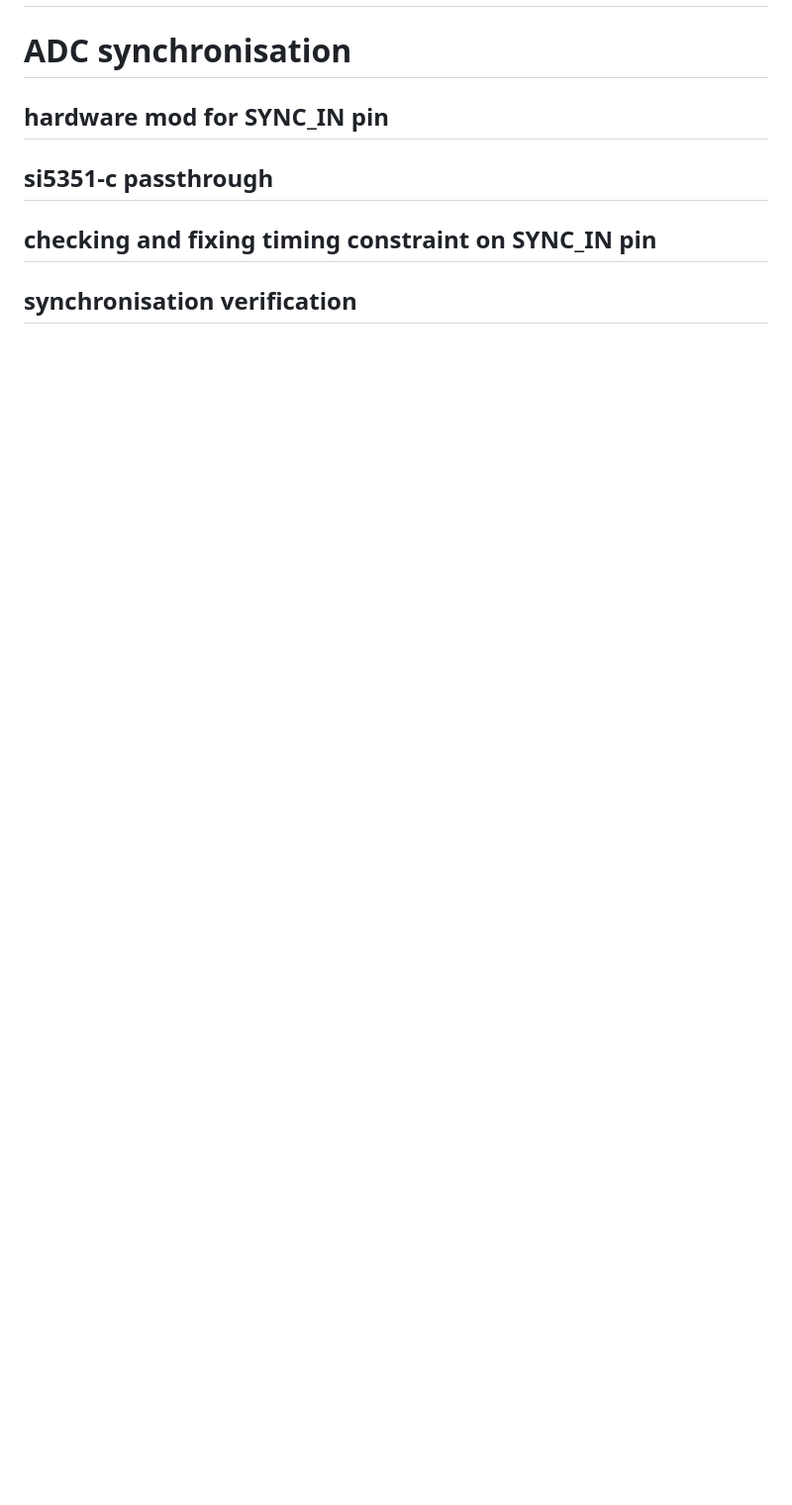
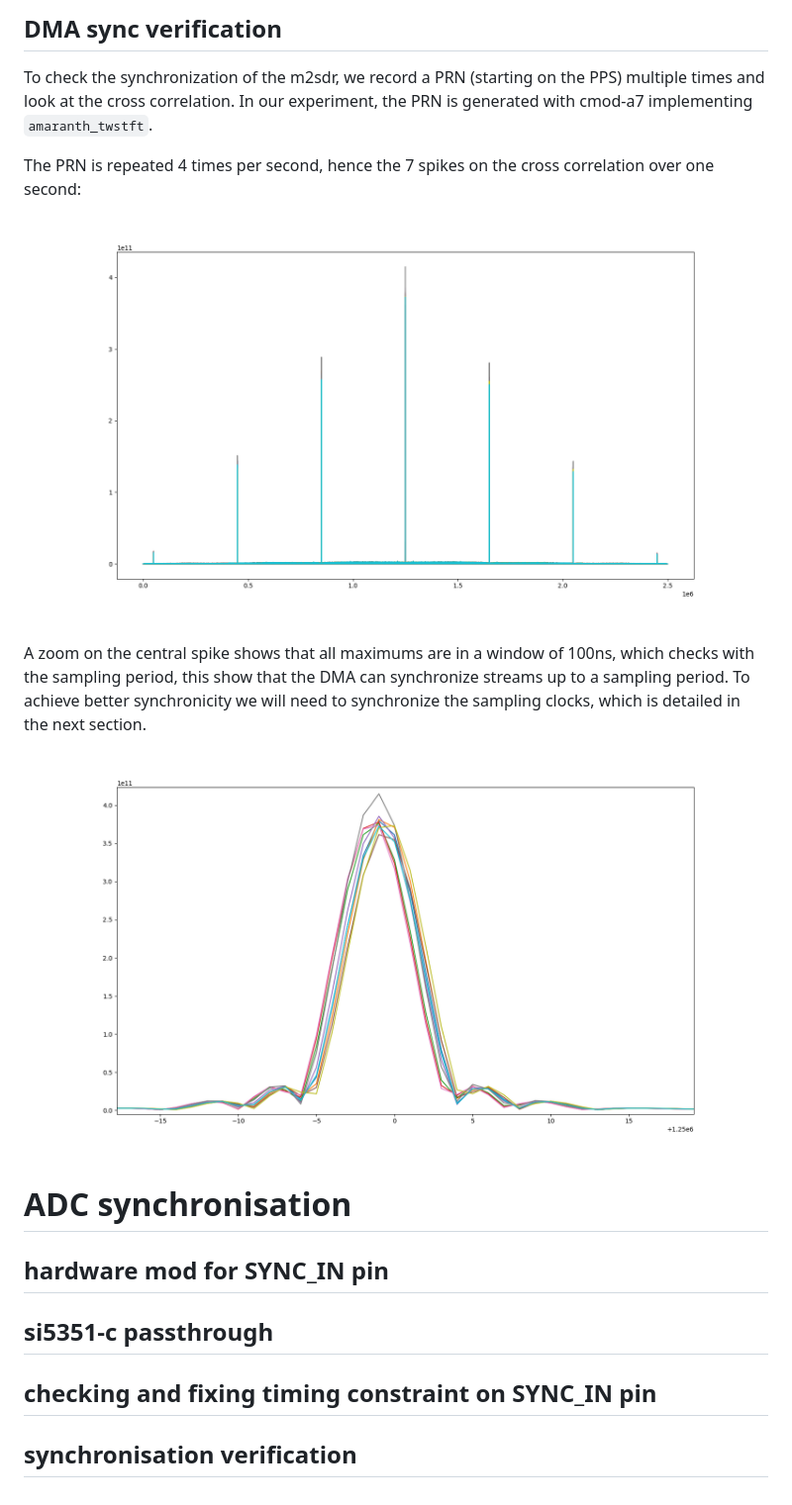
Before and after one commit to oscimp/wr_acorn, a Markdown page: m2sdr_wr_sync.md, the part around the change printed below. Shown: that part at 99% size. Rendered like a GitHub page; pictures changed too: pictures/xcorrelation_full_dma_only.png (added), pictures/xcorrelation_zoom_dma_only.png (added); blank space fills up the shorter version.

Commit message:
document m2sdr dma sync

```diff
--- a/m2sdr_wr_sync.md
+++ b/m2sdr_wr_sync.md
@@ -53,3 +68,15 @@ When the srd are synthonized, their phase difference is a constant, as examplifi
+## DMA sync verification
+
+To check the synchronization of the m2sdr, we record a PRN (starting on the PPS) multiple times and look at the cross correlation.
+In our experiment, the PRN is generated with cmod-a7 implementing `amaranth_twstft`.
+
+The PRN is repeated 4 times per second, hence the 7 spikes on the cross correlation over one second:
+<img src='pictures/xcorrelation_full_dma_only.png'>
+
+A zoom on the central spike shows that all maximums are in a window of 100ns, which checks with the sampling period, this show that the DMA can synchronize streams up to a sampling period.
+To achieve better synchronicity we will need to synchronize the sampling clocks, which is detailed in the next section.
+<img src='pictures/xcorrelation_zoom_dma_only.png'>
+
 
 # ADC synchronisation
 
```
Also changed, not shown: other parts of m2sdr_wr_sync.md (+16 -1 lines).
